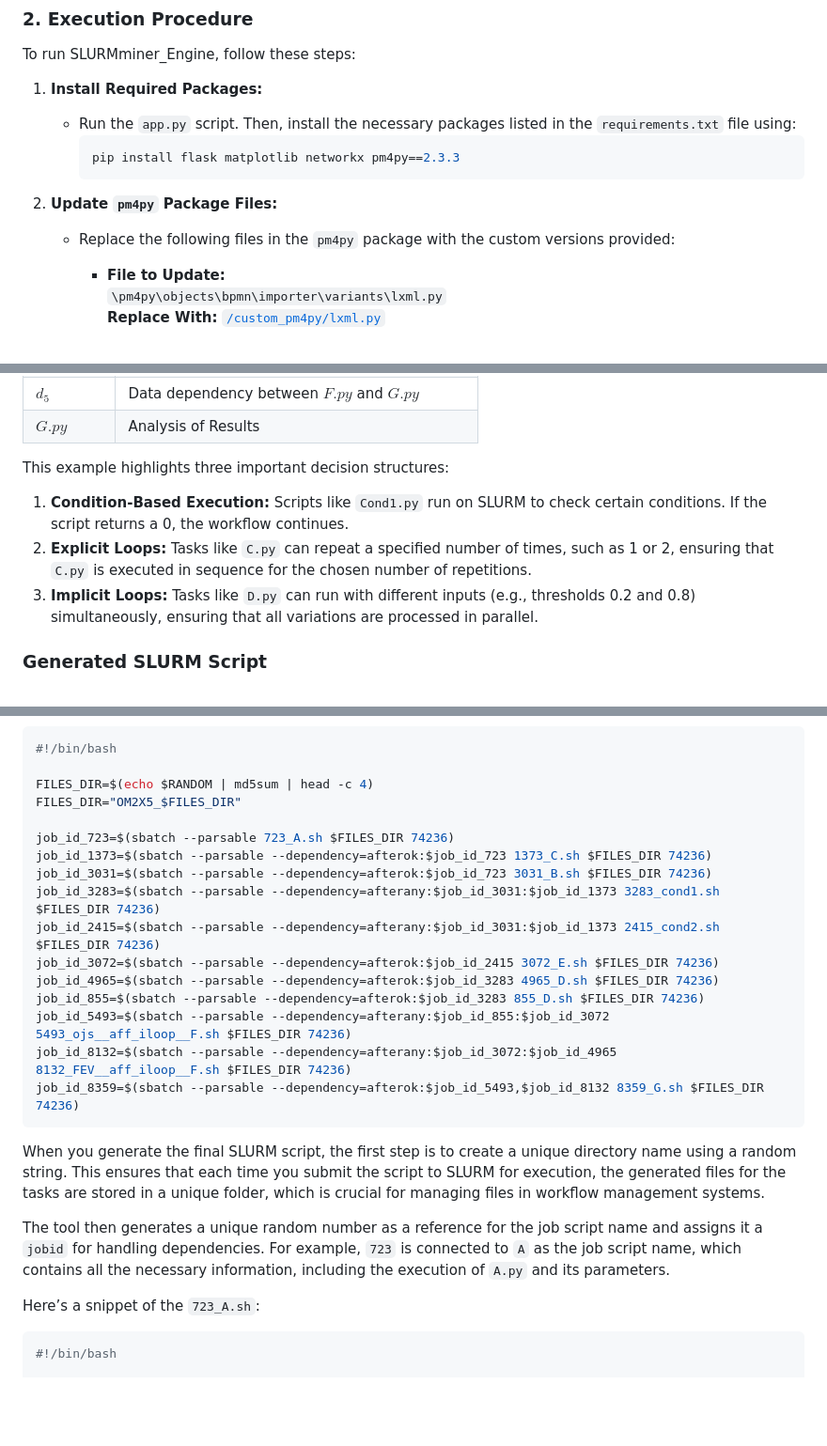
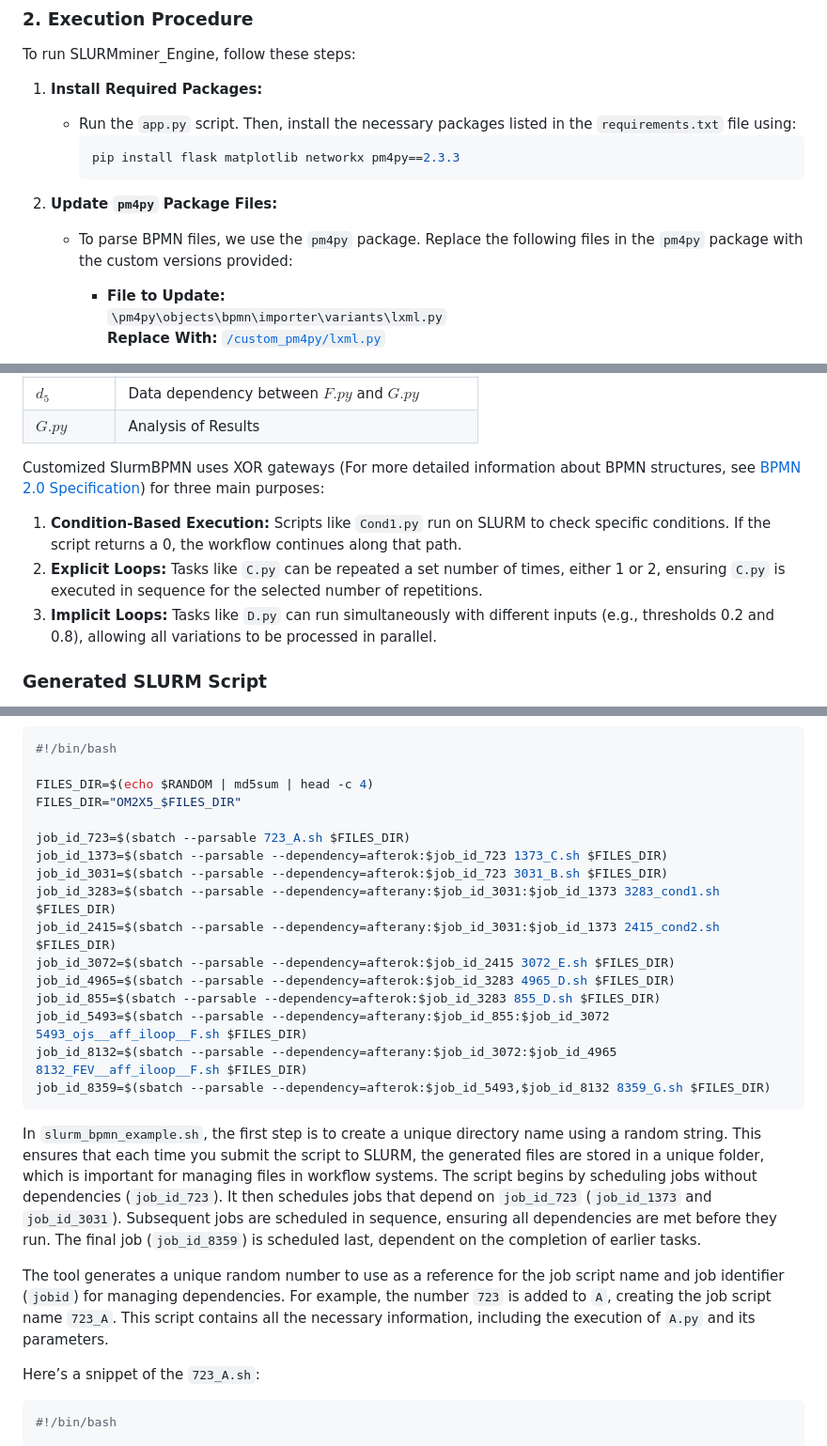
Before and after one commit to zasab/SLURMminer_Engine, a Markdown page: README.md, 3 parts joined by grey strips. Shown at 94% size. GitHub-like rendering; blank space fills up the shorter version.

````diff
--- a/README.md
+++ b/README.md
@@ -48,7 +48,7 @@ To run SLURMminer_Engine, follow these steps:
       ```
 
 2. **Update `pm4py` Package Files:**
-    - Replace the following files in the `pm4py` package with the custom versions provided:
+    - To parse BPMN files, we use the `pm4py` package. Replace the following files in the `pm4py` package with the custom versions provided:
         - **File to Update:**
           `\pm4py\objects\bpmn\importer\variants\lxml.py`
           **Replace With:**
@@ -108,10 +108,10 @@ The SlurmBPMN model outlines the steps for analyzing sorting algorithms. It star
 | $d_5$   | Data dependency between $F.py$ and $G.py$          |
 | $G.py$  | Analysis of Results                                |
 
-This example highlights three important decision structures:
+Customized SlurmBPMN uses XOR gateways (For more detailed information about BPMN structures, see [BPMN 2.0 Specification](https://www.omg.org/spec/BPMN/2.0)) for three main purposes:
 
-1. **Condition-Based Execution:** Scripts like `Cond1.py` run on SLURM to check certain conditions. If the script returns a 0, the workflow continues.
-2. **Explicit Loops:** Tasks like `C.py` can repeat a specified number of times, such as 1 or 2, ensuring that `C.py` is executed in sequence for the chosen number of repetitions.
-3. **Implicit Loops:** Tasks like `D.py` can run with different inputs (e.g., thresholds 0.2 and 0.8) simultaneously, ensuring that all variations are processed in parallel.
+1. **Condition-Based Execution:** Scripts like `Cond1.py` run on SLURM to check specific conditions. If the script returns a 0, the workflow continues along that path.
+2. **Explicit Loops:** Tasks like `C.py` can be repeated a set number of times, either 1 or 2, ensuring `C.py` is executed in sequence for the selected number of repetitions.
+3. **Implicit Loops:** Tasks like `D.py` can run simultaneously with different inputs (e.g., thresholds 0.2 and 0.8), allowing all variations to be processed in parallel.
 
 ### Generated SLURM Script
@@ -125,22 +123,22 @@ After uploading the SlurmBPMN file, click the 'Create Executable File' button to
 FILES_DIR=$(echo $RANDOM | md5sum | head -c 4)
 FILES_DIR="OM2X5_$FILES_DIR"
 
-job_id_723=$(sbatch --parsable 723_A.sh $FILES_DIR 74236)
-job_id_1373=$(sbatch --parsable --dependency=afterok:$job_id_723 1373_C.sh $FILES_DIR 74236)
-job_id_3031=$(sbatch --parsable --dependency=afterok:$job_id_723 3031_B.sh $FILES_DIR 74236)
-job_id_3283=$(sbatch --parsable --dependency=afterany:$job_id_3031:$job_id_1373 3283_cond1.sh $FILES_DIR 74236)
-job_id_2415=$(sbatch --parsable --dependency=afterany:$job_id_3031:$job_id_1373 2415_cond2.sh $FILES_DIR 74236)
-job_id_3072=$(sbatch --parsable --dependency=afterok:$job_id_2415 3072_E.sh $FILES_DIR 74236)
-job_id_4965=$(sbatch --parsable --dependency=afterok:$job_id_3283 4965_D.sh $FILES_DIR 74236)
-job_id_855=$(sbatch --parsable --dependency=afterok:$job_id_3283 855_D.sh $FILES_DIR 74236)
-job_id_5493=$(sbatch --parsable --dependency=afterany:$job_id_855:$job_id_3072 5493_ojs__aff_iloop__F.sh $FILES_DIR 74236)
-job_id_8132=$(sbatch --parsable --dependency=afterany:$job_id_3072:$job_id_4965 8132_FEV__aff_iloop__F.sh $FILES_DIR 74236)
-job_id_8359=$(sbatch --parsable --dependency=afterok:$job_id_5493,$job_id_8132 8359_G.sh $FILES_DIR 74236)
+job_id_723=$(sbatch --parsable 723_A.sh $FILES_DIR)
+job_id_1373=$(sbatch --parsable --dependency=afterok:$job_id_723 1373_C.sh $FILES_DIR)
+job_id_3031=$(sbatch --parsable --dependency=afterok:$job_id_723 3031_B.sh $FILES_DIR)
+job_id_3283=$(sbatch --parsable --dependency=afterany:$job_id_3031:$job_id_1373 3283_cond1.sh $FILES_DIR)
+job_id_2415=$(sbatch --parsable --dependency=afterany:$job_id_3031:$job_id_1373 2415_cond2.sh $FILES_DIR)
+job_id_3072=$(sbatch --parsable --dependency=afterok:$job_id_2415 3072_E.sh $FILES_DIR)
+job_id_4965=$(sbatch --parsable --dependency=afterok:$job_id_3283 4965_D.sh $FILES_DIR)
+job_id_855=$(sbatch --parsable --dependency=afterok:$job_id_3283 855_D.sh $FILES_DIR)
+job_id_5493=$(sbatch --parsable --dependency=afterany:$job_id_855:$job_id_3072 5493_ojs__aff_iloop__F.sh $FILES_DIR)
+job_id_8132=$(sbatch --parsable --dependency=afterany:$job_id_3072:$job_id_4965 8132_FEV__aff_iloop__F.sh $FILES_DIR)
+job_id_8359=$(sbatch --parsable --dependency=afterok:$job_id_5493,$job_id_8132 8359_G.sh $FILES_DIR)
 ```
 
-When you generate the final SLURM script, the first step is to create a unique directory name using a random string. This ensures that each time you submit the script to SLURM for execution, the generated files for the tasks are stored in a unique folder, which is crucial for managing files in workflow management systems.
+In `slurm_bpmn_example.sh`, the first step is to create a unique directory name using a random string. This ensures that each time you submit the script to SLURM, the generated files are stored in a unique folder, which is important for managing files in workflow systems. The script begins by scheduling jobs without dependencies (`job_id_723`). It then schedules jobs that depend on `job_id_723` (`job_id_1373` and `job_id_3031`). Subsequent jobs are scheduled in sequence, ensuring all dependencies are met before they run. The final job (`job_id_8359`) is scheduled last, dependent on the completion of earlier tasks.
 
-The tool then generates a unique random number as a reference for the job script name and assigns it a `jobid` for handling dependencies. For example, `723` is connected to `A` as the job script name, which contains all the necessary information, including the execution of `A.py` and its parameters.
+The tool generates a unique random number to use as a reference for the job script name and job identifier (`jobid`) for managing dependencies. For example, the number `723` is added to `A`, creating the job script name `723_A`. This script contains all the necessary information, including the execution of `A.py` and its parameters.
 
 Here’s a snippet of the `723_A.sh`:
 
````
Also changed, not shown: other parts of README.md (+2 -6 lines).
